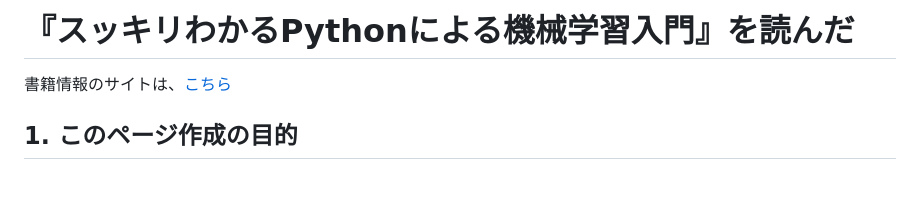
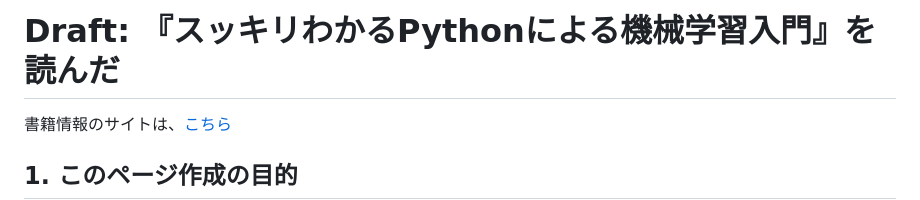
Before and after one commit to shirakurak/pipe, a Markdown page: 09_Kaggle/書評/1_スッキリわかるPythonによる機械学習入門を読んだ.md, the part around the change. GitHub-like rendering; blank space fills up the shorter version.

```diff
--- a/09_Kaggle/書評/1_スッキリわかるPythonによる機械学習入門を読んだ.md
+++ b/09_Kaggle/書評/1_スッキリわかるPythonによる機械学習入門を読んだ.md
@@ -1,4 +1,4 @@
-# 『スッキリわかるPythonによる機械学習入門』を読んだ
+# Draft: 『スッキリわかるPythonによる機械学習入門』を読んだ
 
 書籍情報のサイトは、[こちら](https://book.impress.co.jp/books/1120101028)
 
```
